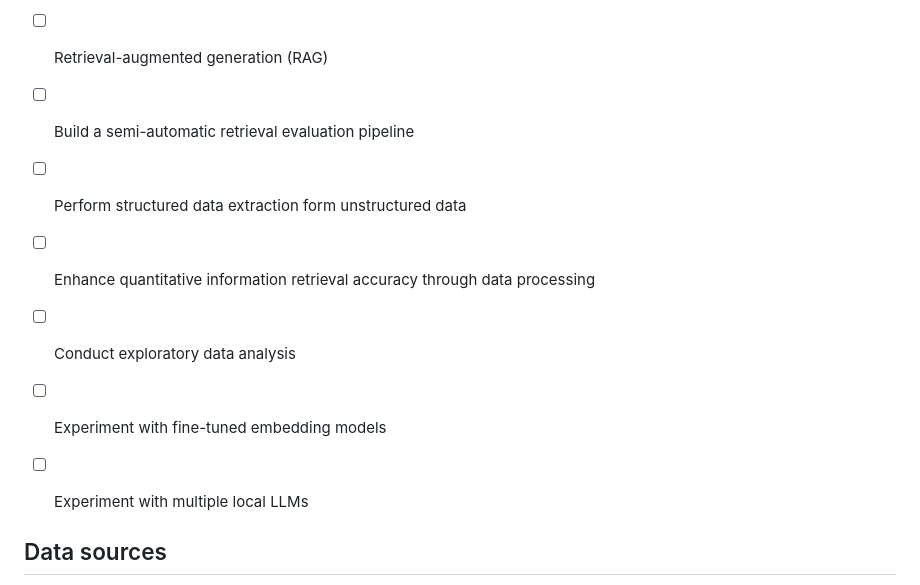
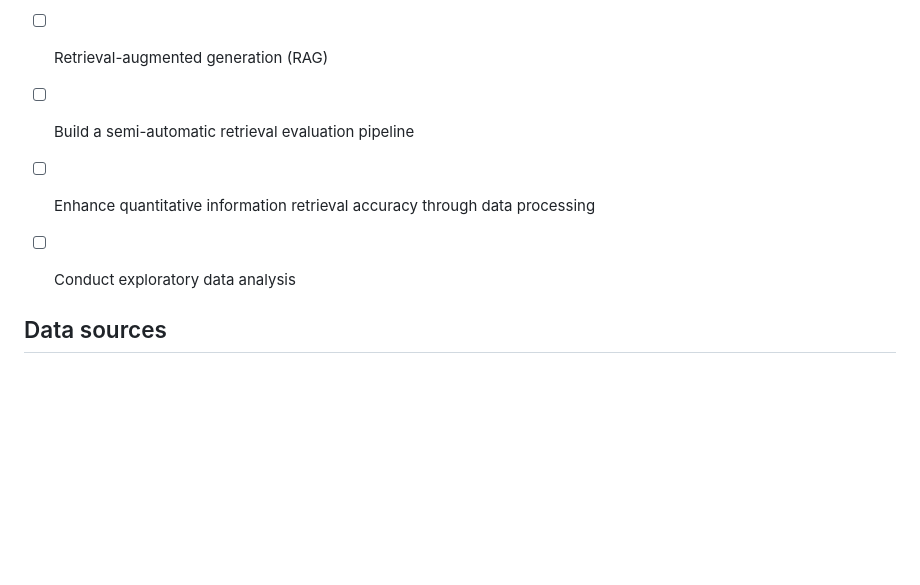
Before and after one commit to adrian-sit/personal-movie-vault, a Markdown page: README.md, the part around the change. Rendered like a GitHub page; blank space fills up the shorter version.

```diff
--- a/README.md
+++ b/README.md
@@ -33,11 +33,8 @@ Although this project's data content is relatively small and could potentially f
 - [ ] Hybrid keyword and semantic retrieval
 - [ ] Retrieval-augmented generation (RAG)
 - [ ] Build a semi-automatic retrieval evaluation pipeline
-- [ ] Perform structured data extraction form unstructured data
 - [ ] Enhance quantitative information retrieval accuracy through data processing
 - [ ] Conduct exploratory data analysis
-- [ ] Experiment with fine-tuned embedding models
-- [ ] Experiment with multiple local LLMs
 
 
 ## Data sources
```
